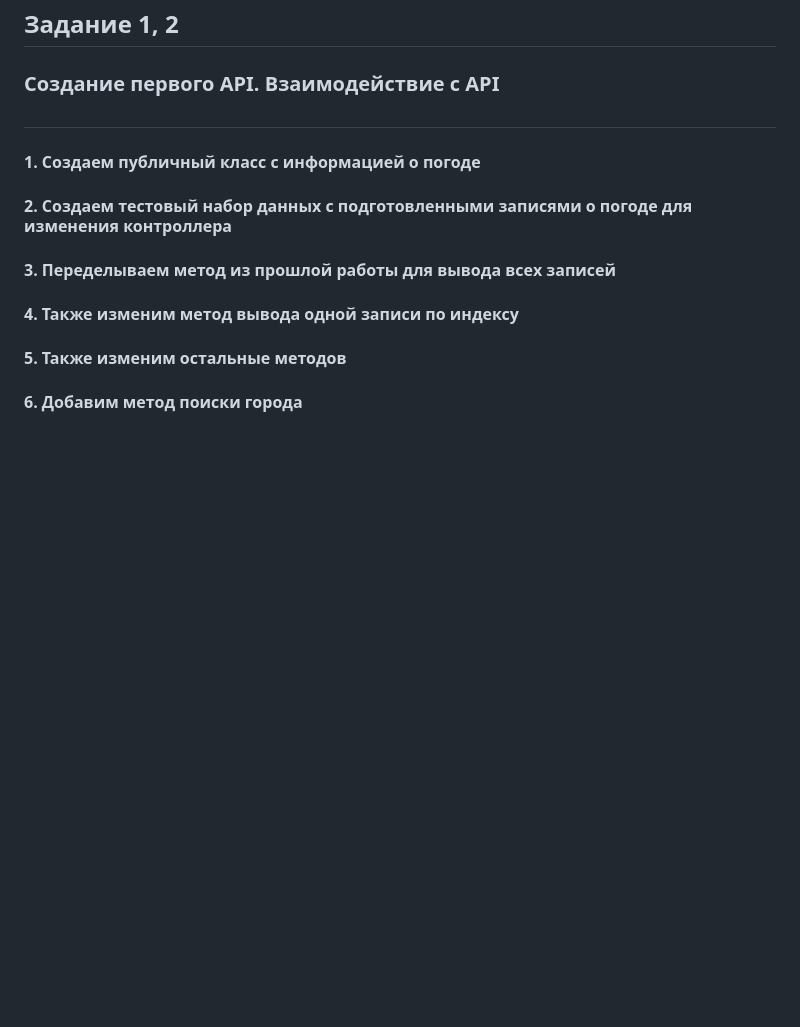
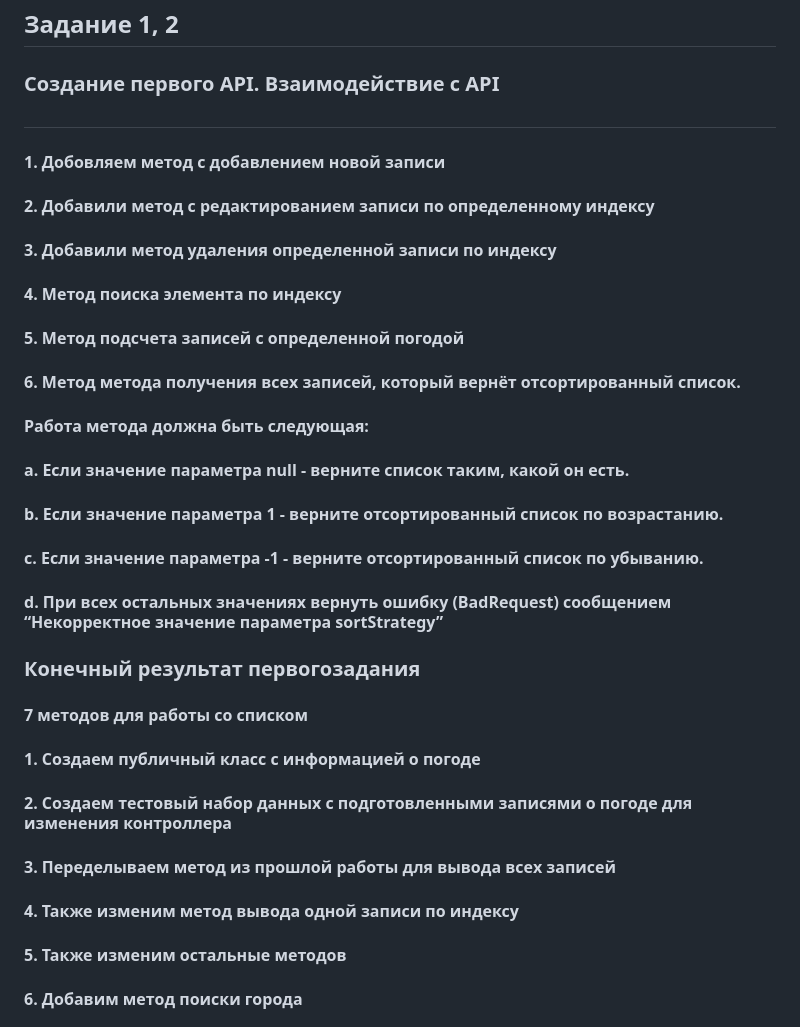
Before and after one commit to BerezkaVika/20IS3-3-practic, a Markdown page: README.md, the part around the change. GitHub-like rendering; blank space fills up the shorter version.

```diff
--- a/README.md
+++ b/README.md
@@ -4,6 +4,28 @@
 
 ### Создание первого API. Взаимодействие с API
 ##
+
+#### 1. Добовляем метод с добавлением новой записи
+
+#### 2. Добавили метод с редактированием записи по определенному индексу
+
+#### 3. Добавили метод удаления определенной записи по индексу
+
+#### 4. Метод поиска элемента по индексу
+
+#### 5. Метод подсчета записей c определенной погодой
+
+#### 6. Метод метода получения всех записей, который вернёт отсортированный список.
+#### Работа метода должна быть следующая:
+#### a. Если значение параметра null - верните список таким, какой он есть.
+#### b. Если значение параметра 1 - верните отсортированный список по возрастанию.
+#### c. Если значение параметра -1 - верните отсортированный список по убыванию.
+#### d. При всех остальных значениях вернуть ошибку (BadRequest) сообщением “Некорректное значение параметра sortStrategy”
+### Конечный результат первогозадания
+#### 7 методов для работы со списком
+
+
+
 #### 1. Создаем публичный класс с информацией о погоде
 
 #### 2. Создаем тестовый набор данных с подготовленными записями о погоде для изменения контроллера
```
